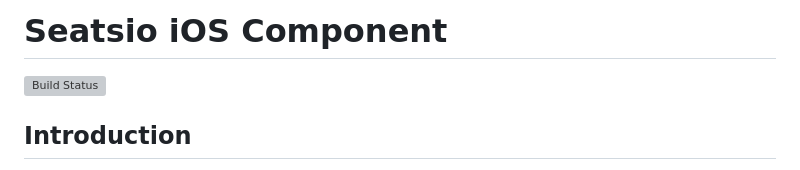
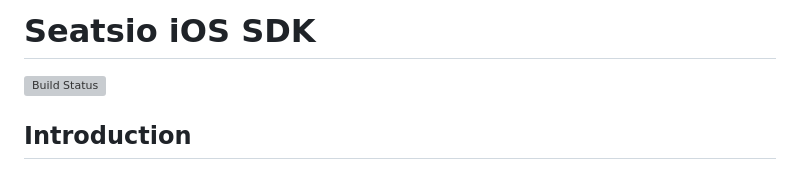
Before and after one commit to seatsio/seatsio-ios, a Markdown page: README.md, the part around the change. Rendered like a GitHub page; grey boxes are pictures that could not be loaded.

```diff
--- a/README.md
+++ b/README.md
@@ -1,4 +1,4 @@
-# Seatsio iOS Component
+# Seatsio iOS SDK
 
 [![Build Status](https://travis-ci.org/seatsio/seatsio-ios.svg?branch=master)](https://travis-ci.org/seatsio/seatsio-ios)
 
```
